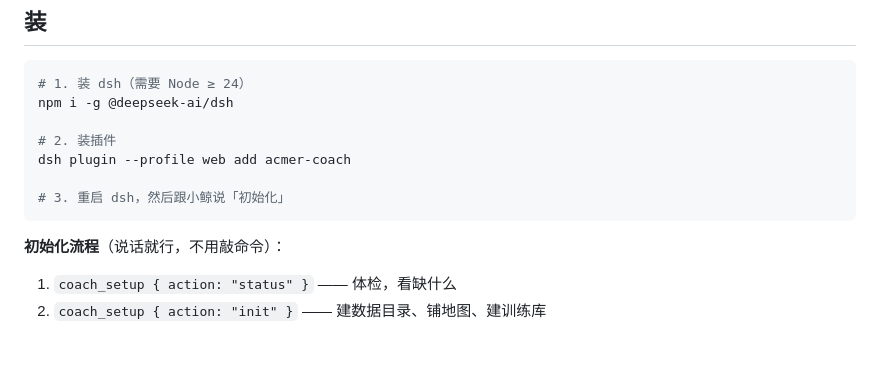
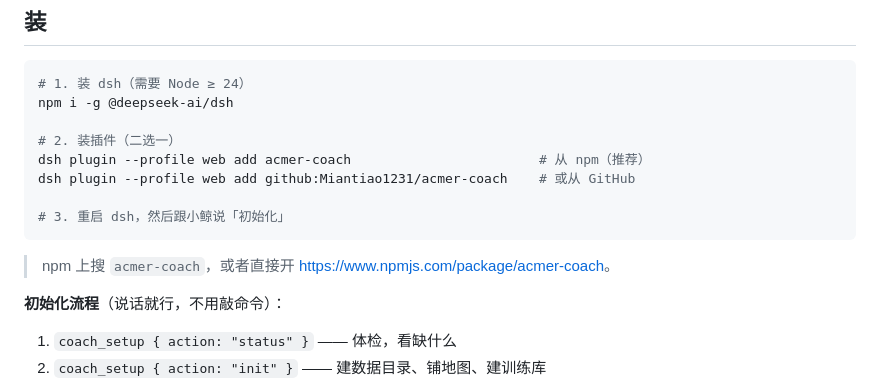
Before and after one commit to Miantiao1231/acmer-coach, a Markdown page: README.md, the part around the change. Drawn GitHub-style; blank space fills up the shorter version.

Commit message:
README：补上 npm 安装方式
已发布到 npm（acmer-coach@1.0.0），安装那节给出两条路：
  dsh plugin --profile web add acmer-coach                     从 npm
  dsh plugin --profile web add github:Miantiao1231/acmer-coach  从 GitHub

两条路都实测过：npm 装 4.1s，装出来的那份跑 verify 全过、形状扫描 20/20，
assets 五个目录齐全（地图/题库/OI Wiki/规则/扩展）。

````diff
--- a/README.md
+++ b/README.md
@@ -52,11 +52,14 @@ coach_schedule → coach_plan              排课
 # 1. 装 dsh（需要 Node ≥ 24）
 npm i -g @deepseek-ai/dsh
 
-# 2. 装插件
-dsh plugin --profile web add acmer-coach
+# 2. 装插件（二选一）
+dsh plugin --profile web add acmer-coach                        # 从 npm（推荐）
+dsh plugin --profile web add github:Miantiao1231/acmer-coach    # 或从 GitHub
 
 # 3. 重启 dsh，然后跟小鲸说「初始化」
 ```
+
+> npm 上搜 `acmer-coach`，或者直接开 <https://www.npmjs.com/package/acmer-coach>。
 
 **初始化流程**（说话就行，不用敲命令）：
 
````
